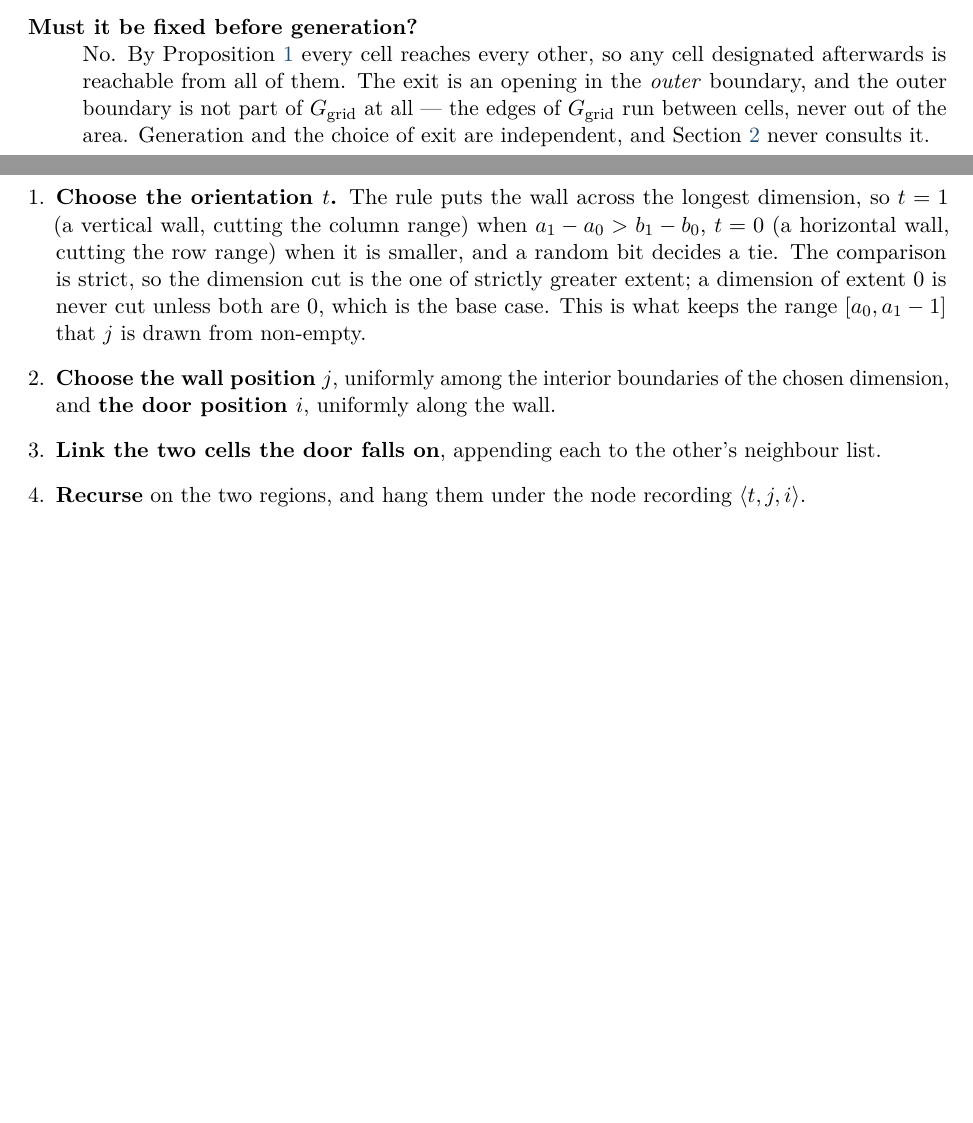
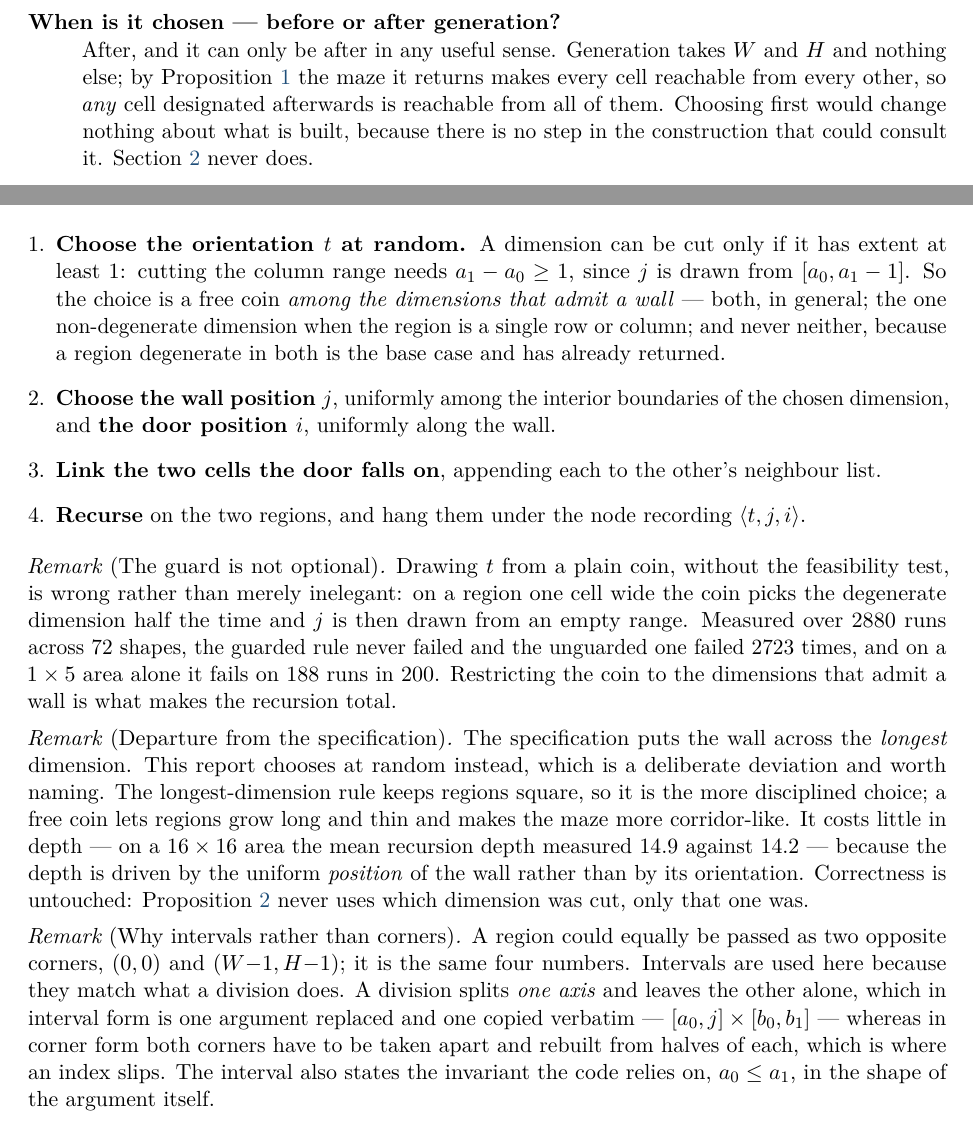
Before and after one commit to Tewf/University-Coursework, a LaTeX paper (Master/M1/S7/AlgorithmicProblemSolving/APP1-maze/report/main.tex, which reads Master/M1/S7/AlgorithmicProblemSolving/APP1-maze/report/sections/02-maze-generation-into-graph/section.tex): two parts of pages 3 and 7 of 9 before the commit and two parts of pages 4 and 7 of 10 after it, joined at a grey line, cut at the place of the change, the shorter picture padded with empty space. The pictures show the PDF file Master/M1/S7/AlgorithmicProblemSolving/APP1-maze/report/main.pdf that the author committed with the source.

Commit message:
Choose the division's orientation at random, among the cuttable axes
The specification puts the wall across the longest dimension; this drops that
in favour of a coin, which is a deliberate deviation and is named as one in the
section. It costs little: the mean recursion depth on a 16x16 area measured
14.9 against 14.2, because depth is driven by the uniform position of the wall
and not by its orientation, and the correctness proof never used which
dimension was cut.

The coin cannot be a plain one. A dimension admits a wall only if its extent is
at least 1, and on a region one cell wide an unguarded coin picks the
degenerate axis half the time and then draws j from an empty range: over 2880
runs across 72 shapes the guarded rule never failed and the unguarded one
failed 2723 times. So the choice is free only among the axes that admit a wall,
which is what makes the recursion total.

Also records why the region is two intervals rather than two corners -- a
division replaces one interval and copies the other, where corner form has to
take both corners apart -- and states W, H >= 1 as a precondition rather than a
convention, since the root region is empty at W = 0 and is not the base case.

```diff
--- a/Master/M1/S7/AlgorithmicProblemSolving/APP1-maze/report/sections/02-maze-generation-into-graph/section.tex
+++ b/Master/M1/S7/AlgorithmicProblemSolving/APP1-maze/report/sections/02-maze-generation-into-graph/section.tex
@@ -116,14 +116,13 @@ A call handles a region $\region{a_0,a_1}{b_0,b_1}$. If the region is a single
 cell there is nothing to divide and the call returns a leaf. Otherwise:
 
 \begin{enumerate}[leftmargin=*]
-  \item \textbf{Choose the orientation $t$.} The rule puts the wall across the
-        longest dimension, so $t=1$ (a vertical wall, cutting the column range)
-        when $a_1-a_0>b_1-b_0$, $t=0$ (a horizontal wall, cutting the row
-        range) when it is smaller, and a random bit decides a tie. The
-        comparison is strict, so the dimension cut is the one of strictly
-        greater extent; a dimension of extent $0$ is never cut unless both are
-        $0$, which is the base case. This is what keeps the range
-        $[a_0,a_1-1]$ that $j$ is drawn from non-empty.
+  \item \textbf{Choose the orientation $t$ at random.} A dimension can be cut
+        only if it has extent at least $1$: cutting the column range needs
+        $a_1-a_0\ge1$, since $j$ is drawn from $[a_0,a_1-1]$. So the choice is a
+        free coin \emph{among the dimensions that admit a wall} --- both, in
+        general; the one non-degenerate dimension when the region is a single
+        row or column; and never neither, because a region degenerate in both
+        is the base case and has already returned.
   \item \textbf{Choose the wall position $j$}, uniformly among the interior
         boundaries of the chosen dimension, and \textbf{the door position $i$},
         uniformly along the wall.
@@ -133,3 +132,11 @@ cell there is nothing to divide and the call returns a leaf. Otherwise:
         recording $\langle t,j,i\rangle$.
 \end{enumerate}
 
+\begin{remark}[The guard is not optional]
+Drawing $t$ from a plain coin, without the feasibility test, is wrong rather
+than merely inelegant: on a region one cell wide the coin picks the degenerate
+dimension half the time and $j$ is then drawn from an empty range. Measured over
+$2880$ runs across $72$ shapes, the guarded rule never failed and the unguarded
+one failed $2723$ times, and on a $1\times5$ area alone it fails on $188$ runs
+in $200$. Restricting the coin to the dimensions that admit a wall is what makes
+the recursion total.
@@ -135,0 +147 @@ cell there is nothing to divide and the call returns a leaf. Otherwise:
+chooses at random instead, which is a deliberate deviation and worth naming.
@@ -136,8 +157,19 @@ cell there is nothing to divide and the call returns a leaf. Otherwise:
+\begin{remark}[Why intervals rather than corners]
+A region could equally be passed as two opposite corners, $(0,0)$ and
+$(W{-}1,H{-}1)$; it is the same four numbers. Intervals are used here because
+they match what a division does. A division splits \emph{one axis} and leaves
+the other alone, which in interval form is one argument replaced and one copied
+verbatim --- $\region{a_0,j}{b_0,b_1}$ --- whereas in corner form both corners
+have to be taken apart and rebuilt from halves of each, which is where an index
+slips. The interval also states the invariant the code relies on, $a_0\le a_1$,
+in the shape of the argument itself.
+\end{remark}
+
 \input{figure-one-division-step.tex}
 
 \subsection{The algorithm}
 
-\begin{algorithm}[t]
+\begin{algorithm}[H]
 \caption{Maze generation by recursive division.}
 \label{alg:generate-maze}
 \SetKwFunction{GenerateMaze}{GenerateMaze}
@@ -149,4 +181,3 @@ cell there is nothing to divide and the call returns a leaf. Otherwise:
 \SetKwFunction{Leaf}{Leaf}
 \SetKwFunction{NodeOf}{CutNode}
 \SetKwFunction{NewNode}{NewNode}
-\KwIn{$W,H\ge1$, the width and height of the area in cells.}
@@ -185,6 +219,3 @@ cell there is nothing to divide and the call returns a leaf. Otherwise:
 }
 \BlankLine
 \Fn{\SplitOrientation{$d_x$, $d_y$}}{
-  \lIf{$d_x>d_y$}{\Return $1$}
-  \lIf{$d_x<d_y$}{\Return $0$}
-  \Return \RandomBit{}\;
@@ -196,8 +230,8 @@ $[a_0,a_1]$ and $i$ is in $[b_0,b_1]$, and they are adjacent --- so every
 appended entry is a genuine edge of $\gridgraph$.
 
 The exit plays no part in generation, for the reasons given in
-Section~\ref{sec:exit-constraints}: the algorithm never reads it, and any
-boundary cell may be designated once the tree exists.
+Section~\ref{sec:exit-constraints}: the algorithm never reads it, and any cell
+at all may be designated once the tree exists.
 
 \subsection{Why the result is a spanning tree}
 
@@ -212,6 +246,3 @@ on that region connected and acyclic, with exactly $m-1$ doors. In particular
 By induction on $m$. If $m=1$ the region is one cell: no doors, connected and
 acyclic, $m-1=0$, and the call adds nothing.
 
-Let $m>1$. The orientation rule cuts a dimension of extent at least $1$, so
-$j$ exists and the two sub-regions $R_\ell$ and $R_r$ are non-empty, with
-$m_\ell+m_r=m$. The call adds the single door at $i$, whose two cells lie one
```
Also changed, not shown: Master/M1/S7/AlgorithmicProblemSolving/APP1-maze/report/main.pdf, Master/M1/S7/AlgorithmicProblemSolving/APP1-maze/report/sections/02-maze-generation-into-graph/section.tex (22 more changed lines).
